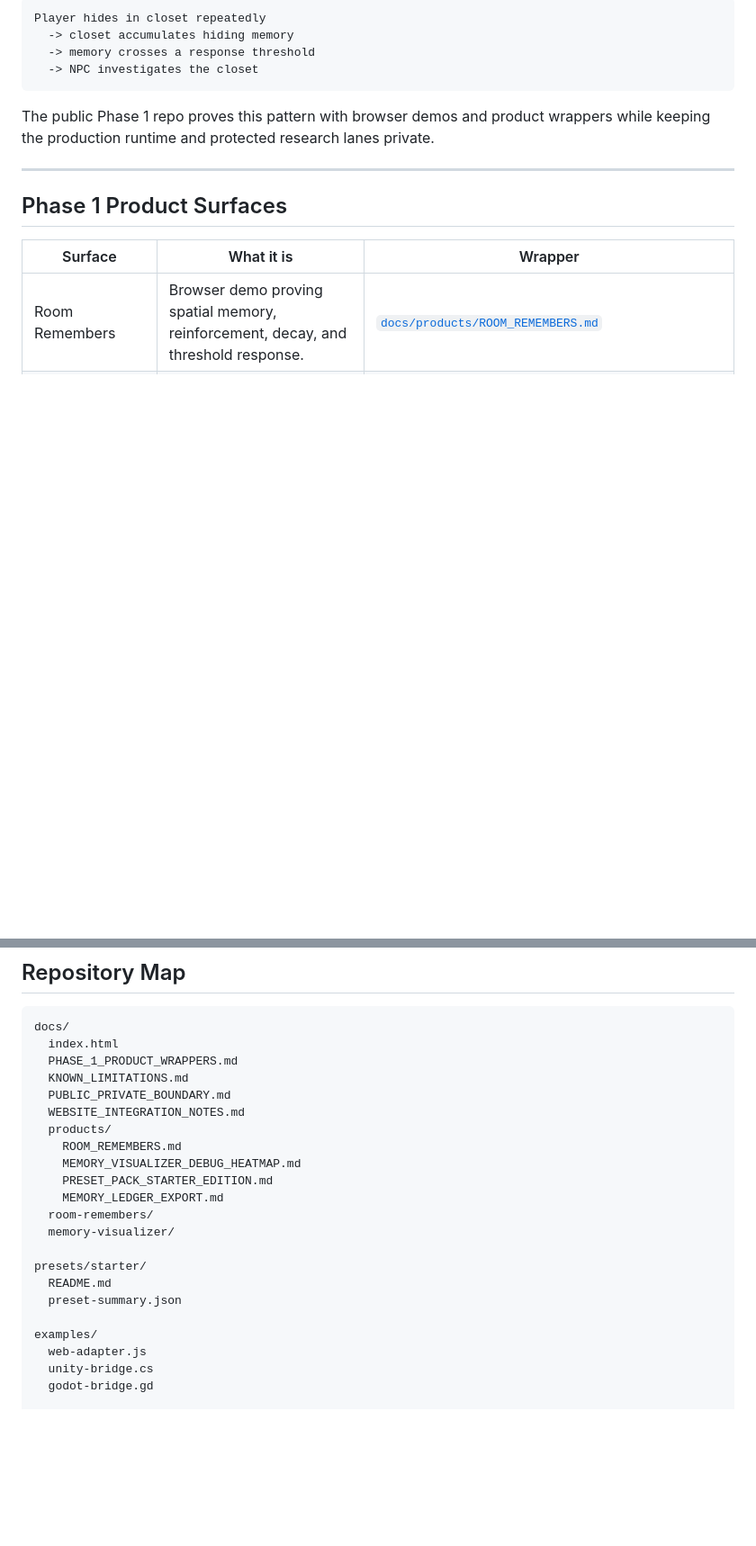
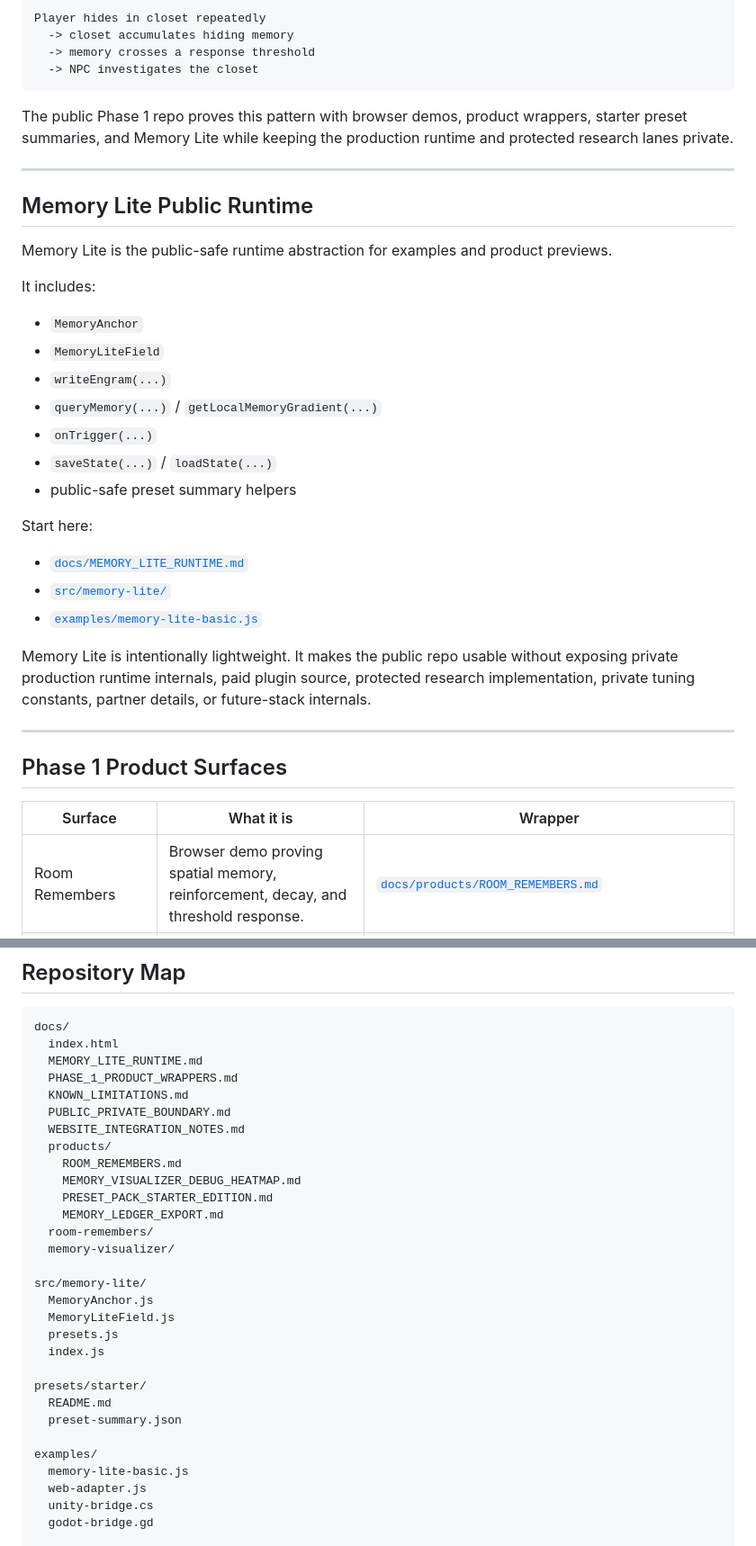
Before and after one commit to EchoPath-Source/EchoPath-Memory-Layer-Public, a Markdown page: README.md, 2 parts joined by grey strips. Shown at 90% size. GitHub-like rendering; blank space fills up the shorter version.

Commit message:
Document Memory Lite public runtime

````diff
--- a/README.md
+++ b/README.md
@@ -50,7 +50,31 @@ Player hides in closet repeatedly
   -> NPC investigates the closet
 ```
 
-The public Phase 1 repo proves this pattern with browser demos and product wrappers while keeping the production runtime and protected research lanes private.
+The public Phase 1 repo proves this pattern with browser demos, product wrappers, starter preset summaries, and Memory Lite while keeping the production runtime and protected research lanes private.
+
+---
+
+## Memory Lite Public Runtime
+
+Memory Lite is the public-safe runtime abstraction for examples and product previews.
+
+It includes:
+
+- `MemoryAnchor`
+- `MemoryLiteField`
+- `writeEngram(...)`
+- `queryMemory(...)` / `getLocalMemoryGradient(...)`
+- `onTrigger(...)`
+- `saveState(...)` / `loadState(...)`
+- public-safe preset summary helpers
+
+Start here:
+
+- [`docs/MEMORY_LITE_RUNTIME.md`](docs/MEMORY_LITE_RUNTIME.md)
+- [`src/memory-lite/`](src/memory-lite/)
+- [`examples/memory-lite-basic.js`](examples/memory-lite-basic.js)
+
+Memory Lite is intentionally lightweight. It makes the public repo usable without exposing private production runtime internals, paid plugin source, protected research implementation, private tuning constants, partner details, or future-stack internals.
 
 ---
 
@@ -170,6 +196,7 @@ Additional developer docs:
 ```text
 docs/
   index.html
+  MEMORY_LITE_RUNTIME.md
   PHASE_1_PRODUCT_WRAPPERS.md
   KNOWN_LIMITATIONS.md
   PUBLIC_PRIVATE_BOUNDARY.md
@@ -182,11 +209,18 @@ docs/
   room-remembers/
   memory-visualizer/
 
+src/memory-lite/
+  MemoryAnchor.js
+  MemoryLiteField.js
+  presets.js
+  index.js
+
 presets/starter/
   README.md
   preset-summary.json
 
 examples/
+  memory-lite-basic.js
   web-adapter.js
   unity-bridge.cs
   godot-bridge.gd
````
Also changed, not shown: other parts of README.md (+4 -2 lines).
